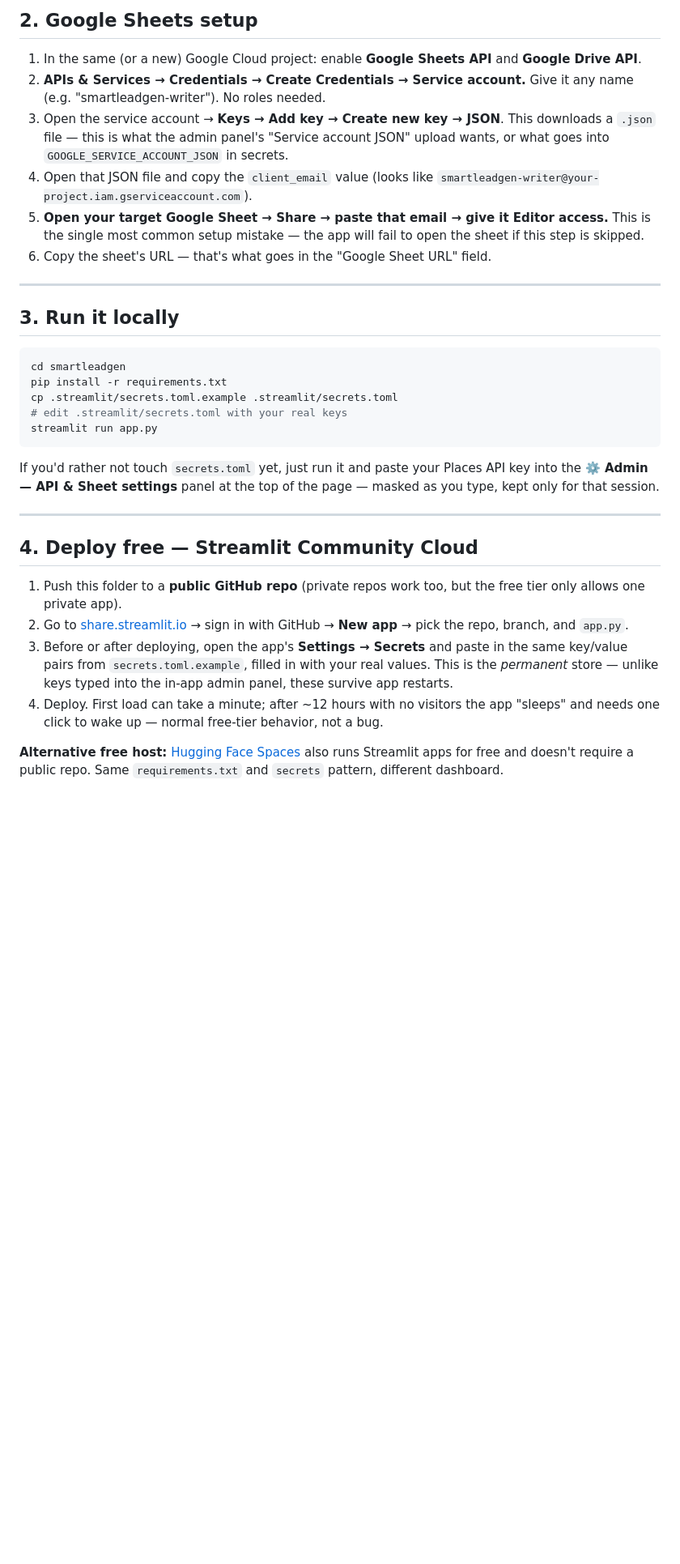
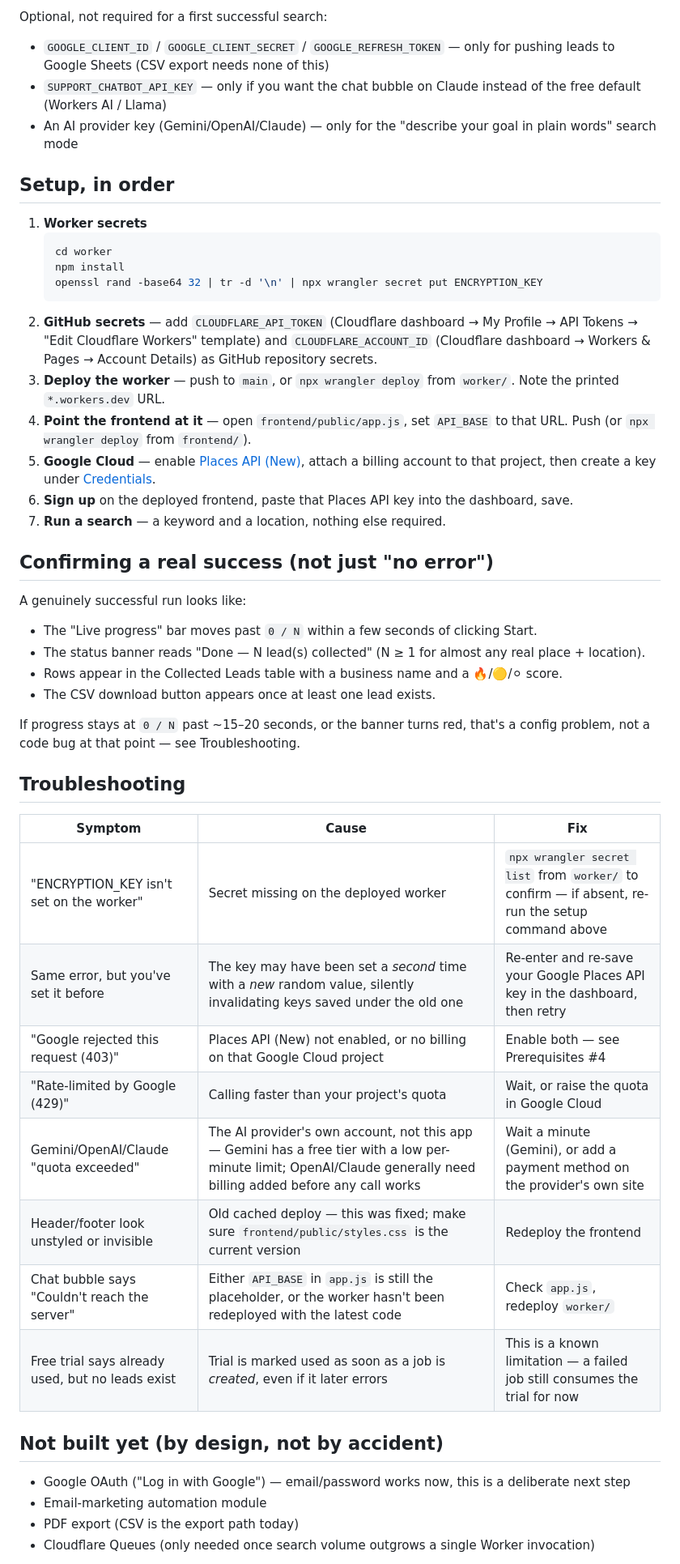
Before and after one commit to bayzed123/SmartLedGen, a Markdown page: README.md, the part around one of its changes. Shown at 81% size. Drawn GitHub-style; blank space fills up the shorter version.

````diff
--- a/README.md
+++ b/README.md
@@ -101,54 +72,52 @@ what you need.
 
-## 2. Google Sheets setup
+Optional, not required for a first successful search:
+- `GOOGLE_CLIENT_ID` / `GOOGLE_CLIENT_SECRET` / `GOOGLE_REFRESH_TOKEN` — only for pushing leads to Google Sheets (CSV export needs none of this)
+- `SUPPORT_CHATBOT_API_KEY` — only if you want the chat bubble on Claude instead of the free default (Workers AI / Llama)
+- An AI provider key (Gemini/OpenAI/Claude) — only for the "describe your goal in plain words" search mode
 
-1. In the same (or a new) Google Cloud project: enable **Google Sheets API**
-   and **Google Drive API**.
-2. **APIs & Services → Credentials → Create Credentials → Service account.**
-   Give it any name (e.g. "smartleadgen-writer"). No roles needed.
-3. Open the service account → **Keys → Add key → Create new key → JSON**.
-   This downloads a `.json` file — this is what the admin panel's "Service
-   account JSON" upload wants, or what goes into `GOOGLE_SERVICE_ACCOUNT_JSON`
-   in secrets.
-4. Open that JSON file and copy the `client_email` value
-   (looks like `smartleadgen-writer@your-project.iam.gserviceaccount.com`).
-5. **Open your target Google Sheet → Share → paste that email → give it
-   Editor access.** This is the single most common setup mistake — the app
-   will fail to open the sheet if this step is skipped.
-6. Copy the sheet's URL — that's what goes in the "Google Sheet URL" field.
+## Setup, in order
 
----
+1. **Worker secrets**
+   ```bash
+   cd worker
+   npm install
+   openssl rand -base64 32 | tr -d '\n' | npx wrangler secret put ENCRYPTION_KEY
+   ```
+2. **GitHub secrets** — add `CLOUDFLARE_API_TOKEN` (Cloudflare dashboard → My Profile → API Tokens → "Edit Cloudflare Workers" template) and `CLOUDFLARE_ACCOUNT_ID` (Cloudflare dashboard → Workers & Pages → Account Details) as GitHub repository secrets.
+3. **Deploy the worker** — push to `main`, or `npx wrangler deploy` from `worker/`. Note the printed `*.workers.dev` URL.
+4. **Point the frontend at it** — open `frontend/public/app.js`, set `API_BASE` to that URL. Push (or `npx wrangler deploy` from `frontend/`).
+5. **Google Cloud** — enable [Places API (New)](https://console.cloud.google.com/apis/library/places.googleapis.com), attach a billing account to that project, then create a key under [Credentials](https://console.cloud.google.com/apis/credentials).
+6. **Sign up** on the deployed frontend, paste that Places API key into the dashboard, save.
+7. **Run a search** — a keyword and a location, nothing else required.
 
-## 3. Run it locally
+## Confirming a real success (not just "no error")
 
-```bash
-cd smartleadgen
-pip install -r requirements.txt
-cp .streamlit/secrets.toml.example .streamlit/secrets.toml
-# edit .streamlit/secrets.toml with your real keys
-streamlit run app.py
-```
+A genuinely successful run looks like:
+- The "Live progress" bar moves past `0 / N` within a few seconds of clicking Start.
+- The status banner reads "Done — N lead(s) collected" (N ≥ 1 for almost any real place + location).
+- Rows appear in the Collected Leads table with a business name and a 🔥/🟡/⚪ score.
+- The CSV download button appears once at least one lead exists.
 
-If you'd rather not touch `secrets.toml` yet, just run it and paste your
-Places API key into the **⚙️ Admin — API & Sheet settings** panel at the top
-of the page — masked as you type, kept only for that session.
+If progress stays at `0 / N` past ~15–20 seconds, or the banner turns red, that's a
+config problem, not a code bug at that point — see Troubleshooting.
 
----
+## Troubleshooting
 
-## 4. Deploy free — Streamlit Community Cloud
+| Symptom | Cause | Fix |
+|---|---|---|
+| "ENCRYPTION_KEY isn't set on the worker" | Secret missing on the deployed worker | `npx wrangler secret list` from `worker/` to confirm — if absent, re-run the setup command above |
+| Same error, but you've set it before | The key may have been set a *second* time with a *new* random value, silently invalidating keys saved under the old one | Re-enter and re-save your Google Places API key in the dashboard, then retry |
+| "Google rejected this request (403)" | Places API (New) not enabled, or no billing on that Google Cloud project | Enable both — see Prerequisites #4 |
+| "Rate-limited by Google (429)" | Calling faster than your project's quota | Wait, or raise the quota in Google Cloud |
+| Gemini/OpenAI/Claude "quota exceeded" | The AI provider's own account, not this app — Gemini has a free tier with a low per-minute limit; OpenAI/Claude generally need billing added before any call works | Wait a minute (Gemini), or add a payment method on the provider's own site |
+| Header/footer look unstyled or invisible | Old cached deploy — this was fixed; make sure `frontend/public/styles.css` is the current version | Redeploy the frontend |
+| Chat bubble says "Couldn't reach the server" | Either `API_BASE` in `app.js` is still the placeholder, or the worker hasn't been redeployed with the latest code | Check `app.js`, redeploy `worker/` |
+| Free trial says already used, but no leads exist | Trial is marked used as soon as a job is *created*, even if it later errors | This is a known limitation — a failed job still consumes the trial for now |
 
-1. Push this folder to a **public GitHub repo** (private repos work too, but
-   the free tier only allows one private app).
-2. Go to [share.streamlit.io](https://share.streamlit.io) → sign in with
-   GitHub → **New app** → pick the repo, branch, and `app.py`.
-3. Before or after deploying, open the app's **Settings → Secrets** and paste
-   in the same key/value pairs from `secrets.toml.example`, filled in with your
-   real values. This is the *permanent* store — unlike keys typed into the
-   in-app admin panel, these survive app restarts.
-4. Deploy. First load can take a minute; after ~12 hours with no visitors the
-   app "sleeps" and needs one click to wake up — normal free-tier behavior,
-   not a bug.
+## Not built yet (by design, not by accident)
 
-**Alternative free host:** [Hugging Face Spaces](https://huggingface.co/spaces)
-also runs Streamlit apps for free and doesn't require a public repo. Same
-`requirements.txt` and `secrets` pattern, different dashboard.
+- Google OAuth ("Log in with Google") — email/password works now, this is a deliberate next step
+- Email-marketing automation module
+- PDF export (CSV is the export path today)
+- Cloudflare Queues (only needed once search volume outgrows a single Worker invocation)
 
````
Also changed, not shown: other parts of README.md (+55 -133 lines).
